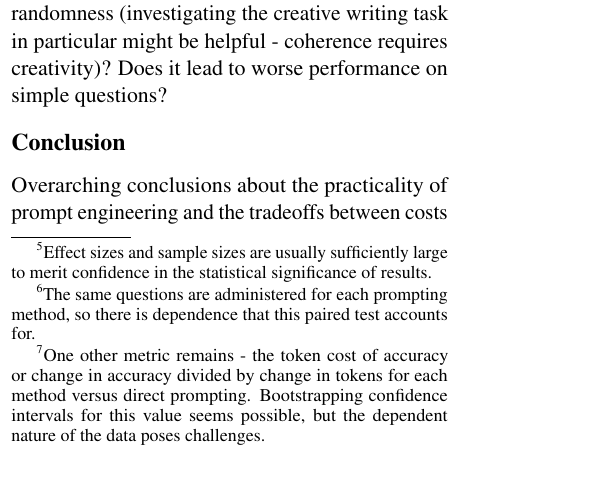
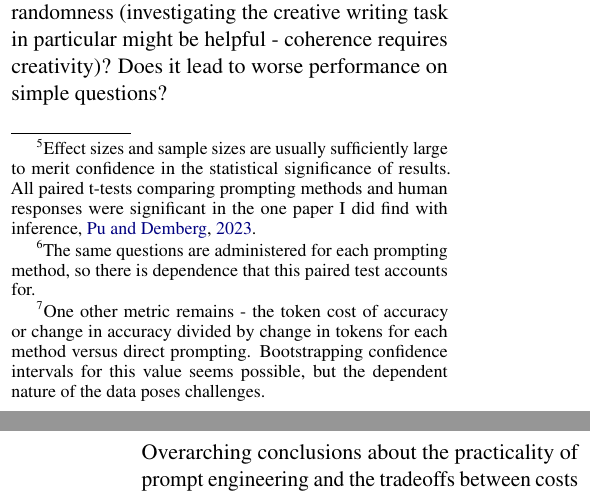
Before and after one commit to ijyliu/anlp23-project, a LaTeX paper (Midterm Report/Midterm Report - Isaac Liu.tex): part of one column of page 4 of 11 before the commit and two parts of the columns of pages 4 and 5 of 11 after it, the two joined at a grey line, cut so that both start at the same text. Compiled offline with pdfLaTeX.

Commit message:
note on significance

```diff
--- a/Midterm Report/Midterm Report - Isaac Liu.tex
+++ b/Midterm Report/Midterm Report - Isaac Liu.tex
@@ -122,7 +122,7 @@ I report:
 
 \section*{Analyses}
 
-I provide accuracy scores as well as summary statistics (mean, standard deviation) of the metrics for each prompting method by model by question/task type. Statistical inference is uncommon in the prompting literature - most papers simply report accuracy. \footnote{Effect sizes and sample sizes are usually sufficiently large to merit confidence in the statistical significance of results.} However, in this work, I do check for differences in metrics between prompting methods, reporting significance at the 95\% level. For GSM8K accuracy scores I perform McNemar's test comparing each method to the direct prompting baseline. \footnote{The same questions are administered for each prompting method, so there is dependence that this paired test accounts for.} For sample means of creative writing scores and other statistics, I perform paired t-tests. \footnote{One other metric remains - the token cost of accuracy or change in accuracy divided by change in tokens for each method versus direct prompting. Bootstrapping confidence intervals for this value seems possible, but the dependent nature of the data poses challenges.}
+I provide accuracy scores as well as summary statistics (mean, standard deviation) of the metrics for each prompting method by model by question/task type. Statistical inference is uncommon in the prompting literature - most papers simply report accuracy. \footnote{Effect sizes and sample sizes are usually sufficiently large to merit confidence in the statistical significance of results. All paired t-tests comparing prompting methods and human responses were significant in the one paper I did find with inference, \citealp{pu_chatgpt_2023}.} However, in this work, I do check for differences in metrics between prompting methods, reporting significance at the 95\% level. For GSM8K accuracy scores I perform McNemar's test comparing each method to the direct prompting baseline. \footnote{The same questions are administered for each prompting method, so there is dependence that this paired test accounts for.} For sample means of creative writing scores and other statistics, I perform paired t-tests. \footnote{One other metric remains - the token cost of accuracy or change in accuracy divided by change in tokens for each method versus direct prompting. Bootstrapping confidence intervals for this value seems possible, but the dependent nature of the data poses challenges.}
 
 The results can provide insight into several questions:
 
```
